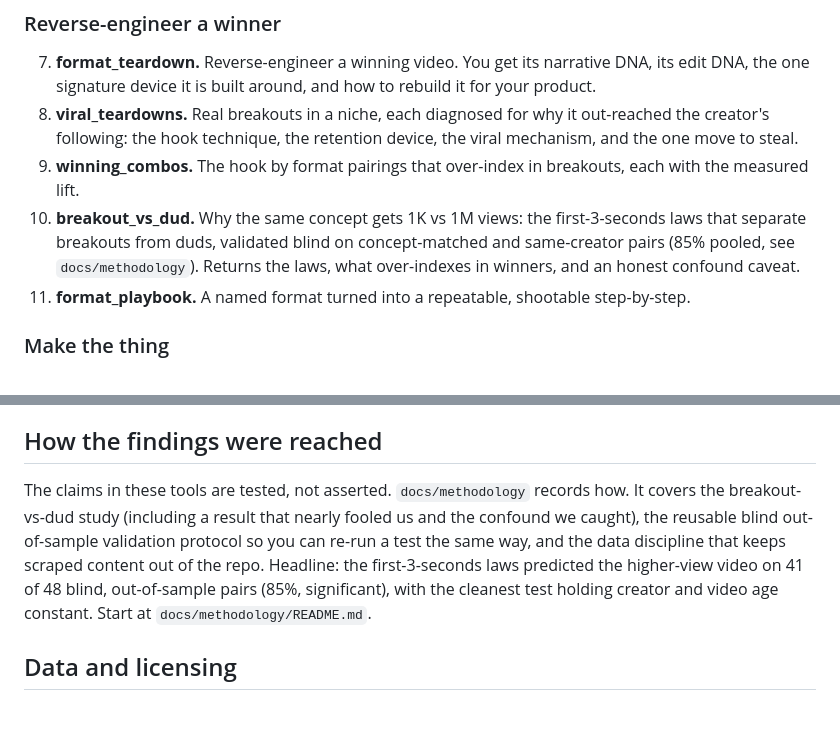
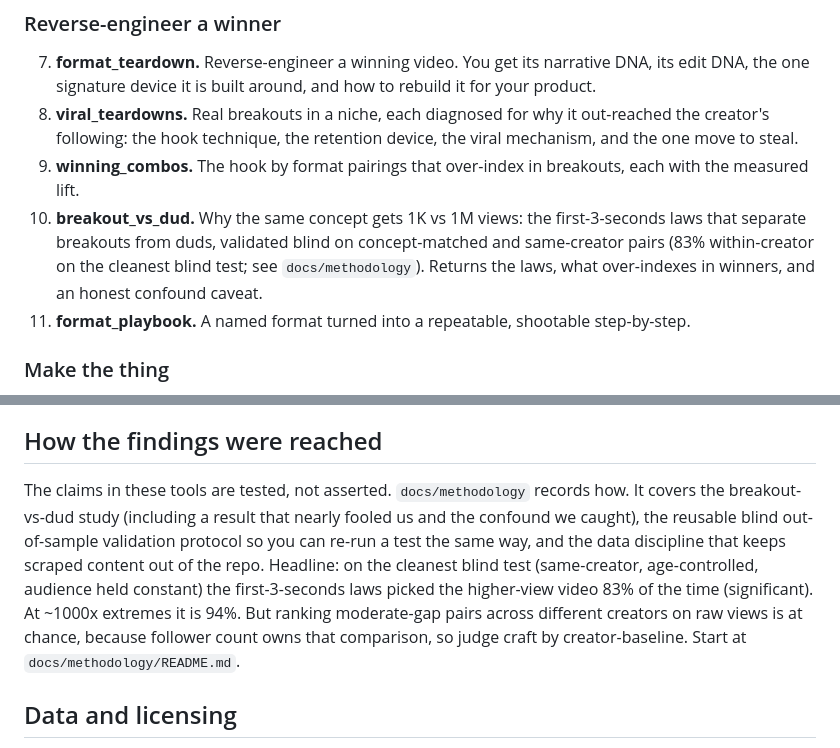
Before and after one commit to dylanpakd-cyber/lazyreel, a Markdown page: README.md, 2 parts joined by grey strips. Rendered like a GitHub page; blank space fills up the shorter version.

Commit message:
docs(README): correct breakout_vs_dud claim to within-creator 83% (was stale 85% pooled)
Prior commit raced a concurrent edit and captured the old text. README now
matches the refined finding: 83% within-creator (cleanest blind test), not a
cross-creator raw-view predictor.

Co-Authored-By: Claude Opus 4.7 <noreply@anthropic.com>

```diff
--- a/README.md
+++ b/README.md
@@ -28,7 +28,7 @@ Decode with evidence, not vibes.
 7. **format_teardown.** Reverse-engineer a winning video. You get its narrative DNA, its edit DNA, the one signature device it is built around, and how to rebuild it for your product.
 8. **viral_teardowns.** Real breakouts in a niche, each diagnosed for why it out-reached the creator's following: the hook technique, the retention device, the viral mechanism, and the one move to steal.
 9. **winning_combos.** The hook by format pairings that over-index in breakouts, each with the measured lift.
-10. **breakout_vs_dud.** Why the same concept gets 1K vs 1M views: the first-3-seconds laws that separate breakouts from duds, validated blind on concept-matched and same-creator pairs (85% pooled, see `docs/methodology`). Returns the laws, what over-indexes in winners, and an honest confound caveat.
+10. **breakout_vs_dud.** Why the same concept gets 1K vs 1M views: the first-3-seconds laws that separate breakouts from duds, validated blind on concept-matched and same-creator pairs (83% within-creator on the cleanest blind test; see `docs/methodology`). Returns the laws, what over-indexes in winners, and an honest confound caveat.
 11. **format_playbook.** A named format turned into a repeatable, shootable step-by-step.
 
 ### Make the thing
@@ -137,7 +137,7 @@ What it does not do yet: live ingestion of fresh winning videos on demand, trans
 
 ## How the findings were reached
 
-The claims in these tools are tested, not asserted. `docs/methodology` records how. It covers the breakout-vs-dud study (including a result that nearly fooled us and the confound we caught), the reusable blind out-of-sample validation protocol so you can re-run a test the same way, and the data discipline that keeps scraped content out of the repo. Headline: the first-3-seconds laws predicted the higher-view video on 41 of 48 blind, out-of-sample pairs (85%, significant), with the cleanest test holding creator and video age constant. Start at `docs/methodology/README.md`.
+The claims in these tools are tested, not asserted. `docs/methodology` records how. It covers the breakout-vs-dud study (including a result that nearly fooled us and the confound we caught), the reusable blind out-of-sample validation protocol so you can re-run a test the same way, and the data discipline that keeps scraped content out of the repo. Headline: on the cleanest blind test (same-creator, age-controlled, audience held constant) the first-3-seconds laws picked the higher-view video 83% of the time (significant). At ~1000x extremes it is 94%. But ranking moderate-gap pairs across different creators on raw views is at chance, because follower count owns that comparison, so judge craft by creator-baseline. Start at `docs/methodology/README.md`.
 
 ## Data and licensing
 
```
